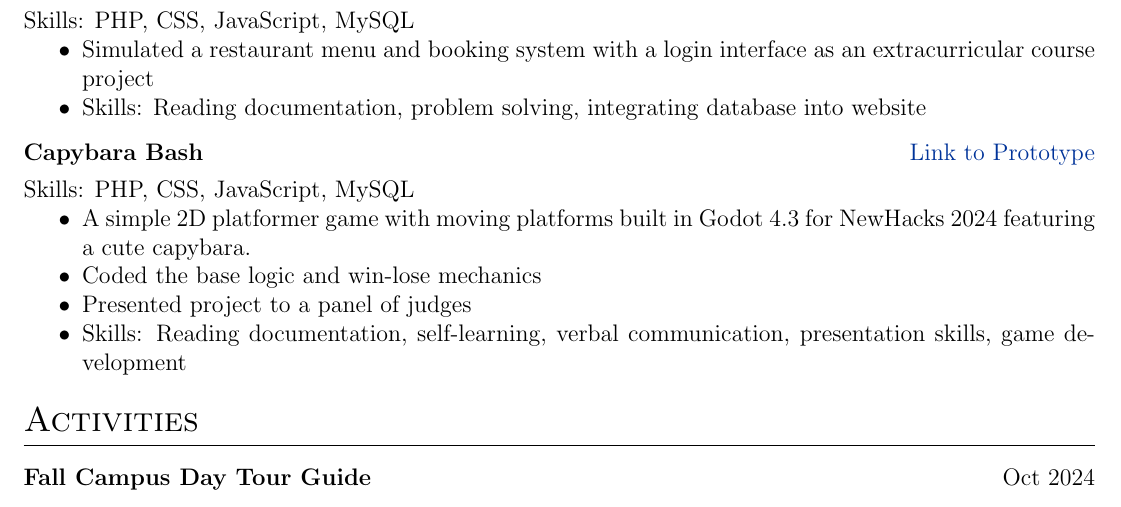
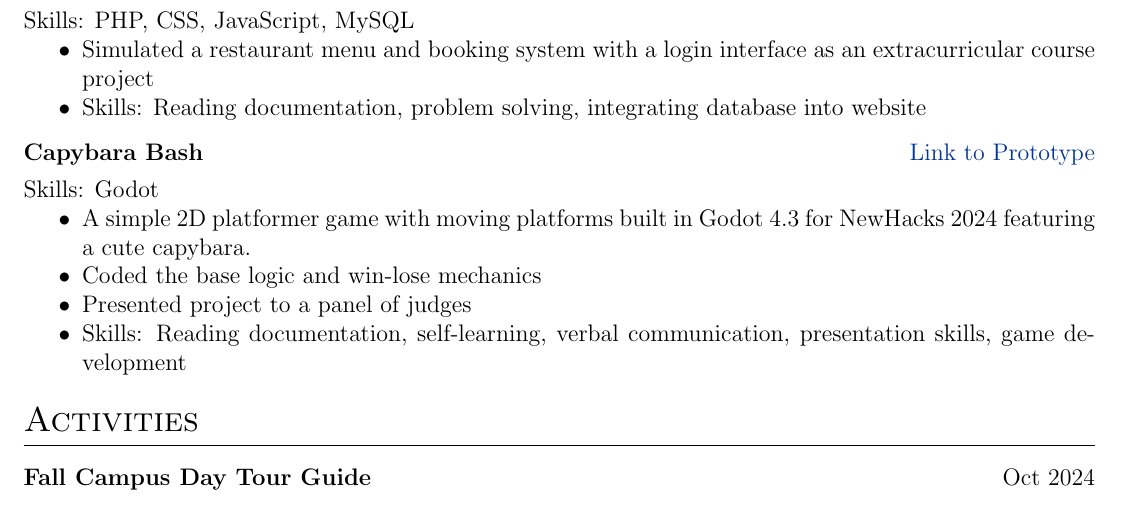
Before and after one commit to frtheatelier/autoCV, a LaTeX CV (cv.tex): part of page 1 of 2, cut so that both start at the same text. Compiled offline with pdfLaTeX.

Commit message:
Updated Capybara Bash

```diff
--- a/cv.tex
+++ b/cv.tex
@@ -211,7 +211,7 @@ I am a computer science student with a deep love for design and development. My
 \begin{tabularx}{\linewidth}{ @{}l r@{} }
 \textbf{Capybara Bash} & \hfill \href{https://github.com/harshshriv8man/Capybara-Bash-Game}{Link to Prototype} \\[3.75pt]
 \multicolumn{2}{@{}X@{}}{
-    Skills: PHP, CSS, JavaScript, MySQL
+    Skills: Godot
     \begin{itemize}
         \item A simple 2D platformer game with moving platforms built in Godot 4.3 for NewHacks 2024 featuring a cute capybara.
         \item Coded the base logic and win-lose mechanics
```
